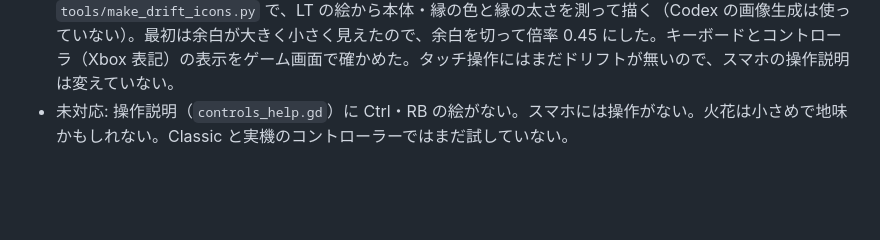
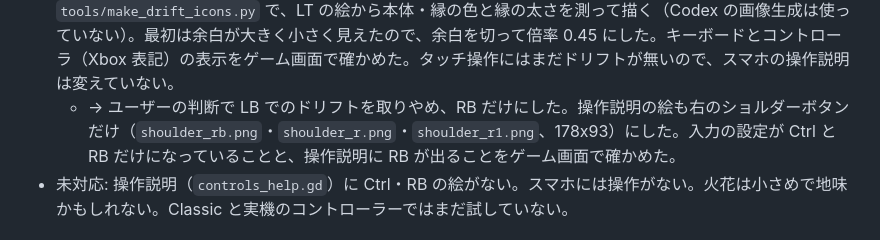
Before and after one commit to acaValkyrie/ugokuita-adventure-uec, a Markdown page: progress.md, the part around the change. Rendered like a GitHub page; blank space fills up the shorter version.

Commit message:
進捗メモに、LB でのドリフトを取りやめたことを記録する

```diff
--- a/progress.md
+++ b/progress.md
@@ -839,6 +839,7 @@ codex exec --skip-git-repo-check --sandbox workspace-write \
   - 本番のマップ（main_scene.tscn）のカメラには、ユーザーがインスペクタで調整した `kick_hold = 0.2`、`kick_out_speed = 10.0` を入れてコミットした（`kick_distance` はスクリプトの 2m）。
 - ユーザーの要望で、チャージ音を段階で切り替えるようにした（ユーザーは黒い跡を「段階1」、赤を「段階2」、虹を「段階3」と呼ぶ。コードの `drift_stage` は 0/1/2 のまま）。`tools/make_drift_sounds.py` で、出だし（元の 0〜2.4 秒、`drift_charge.ogg`）と、継ぎ目なく繰り返せる 2.4〜2.9 秒（`drift_charge_loop2.ogg`）・2.9〜3.4 秒（`drift_charge_loop3.ogg`）を作る。段階1で出だしを鳴らし、段階が上がった瞬間に次の流れへ切り替えて頭から鳴らす。テスト用ステージで、段階2・段階3に上がった瞬間に切り替わり、それぞれ 0.5 秒ごとに繰り返し、離すと止まることを確かめた（耳では聞いていない）。新しい ogg 2本も `.gitignore` に入れて手元にだけ置き、`.import` はコミットした。途中でエディタが落ちていたので起動し直した。
 - 操作説明にドリフトを足した（「Drift」、ジャンプの次）。キーボードは CTRL キー（`key_ctrl.png`、SHIFT の絵の文字を消して CTRL を描いた）、コントローラは左右のショルダーボタンを並べた1枚（Xbox は `shoulder_lb_rb.png`、Nintendo は `shoulder_l_r.png`、PlayStation は `shoulder_l1_r1.png`）。絵は `tools/make_drift_icons.py` で、LT の絵から本体・縁の色と縁の太さを測って描く（Codex の画像生成は使っていない）。最初は余白が大きく小さく見えたので、余白を切って倍率 0.45 にした。キーボードとコントローラ（Xbox 表記）の表示をゲーム画面で確かめた。タッチ操作にはまだドリフトが無いので、スマホの操作説明は変えていない。
+  - → ユーザーの判断で LB でのドリフトを取りやめ、RB だけにした。操作説明の絵も右のショルダーボタンだけ（`shoulder_rb.png`・`shoulder_r.png`・`shoulder_r1.png`、178x93）にした。入力の設定が Ctrl と RB だけになっていることと、操作説明に RB が出ることをゲーム画面で確かめた。
 - 未対応: 操作説明（`controls_help.gd`）に Ctrl・RB の絵がない。スマホには操作がない。火花は小さめで地味かもしれない。Classic と実機のコントローラーではまだ試していない。
 
 ## まだやっていないこと
```
